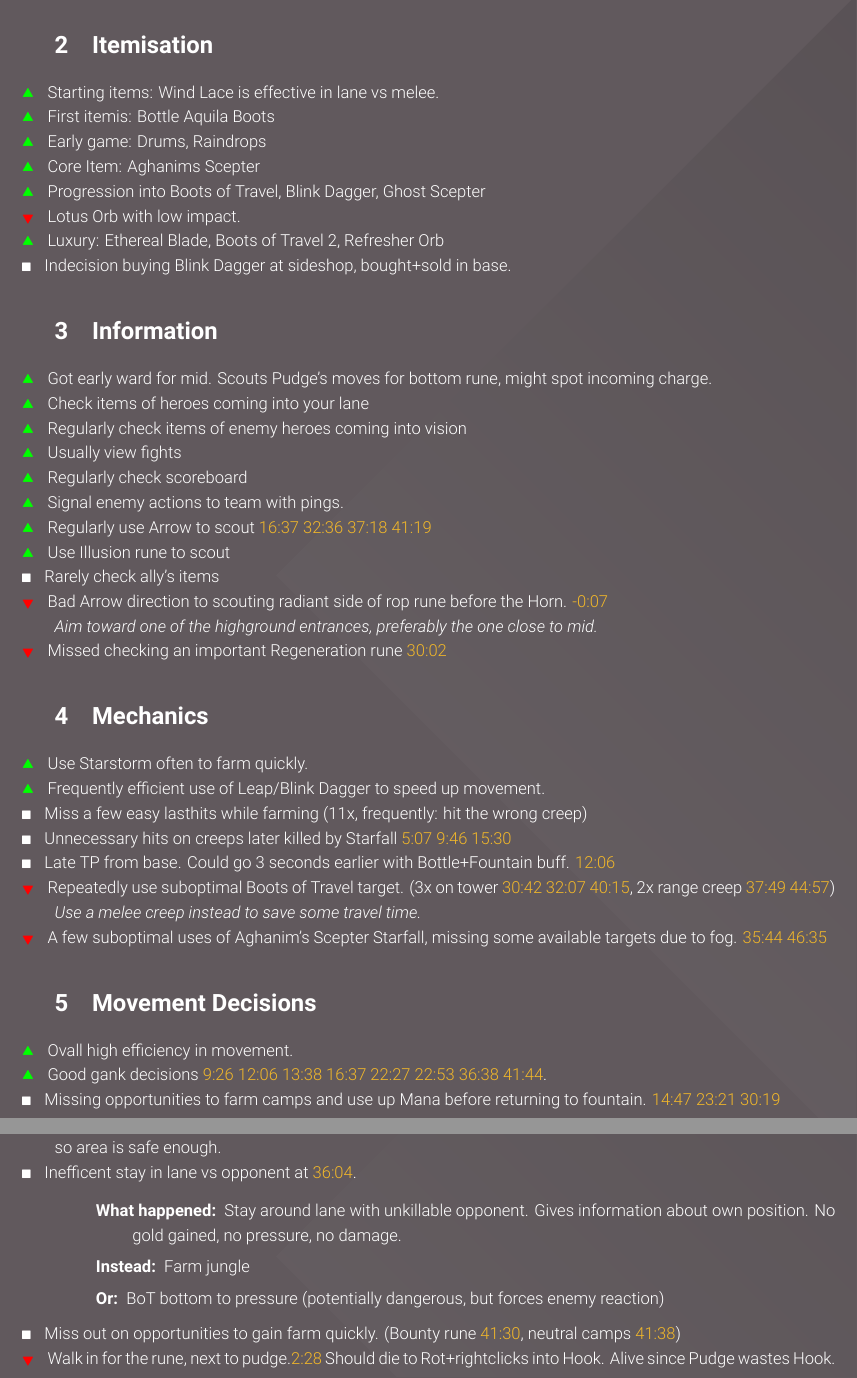
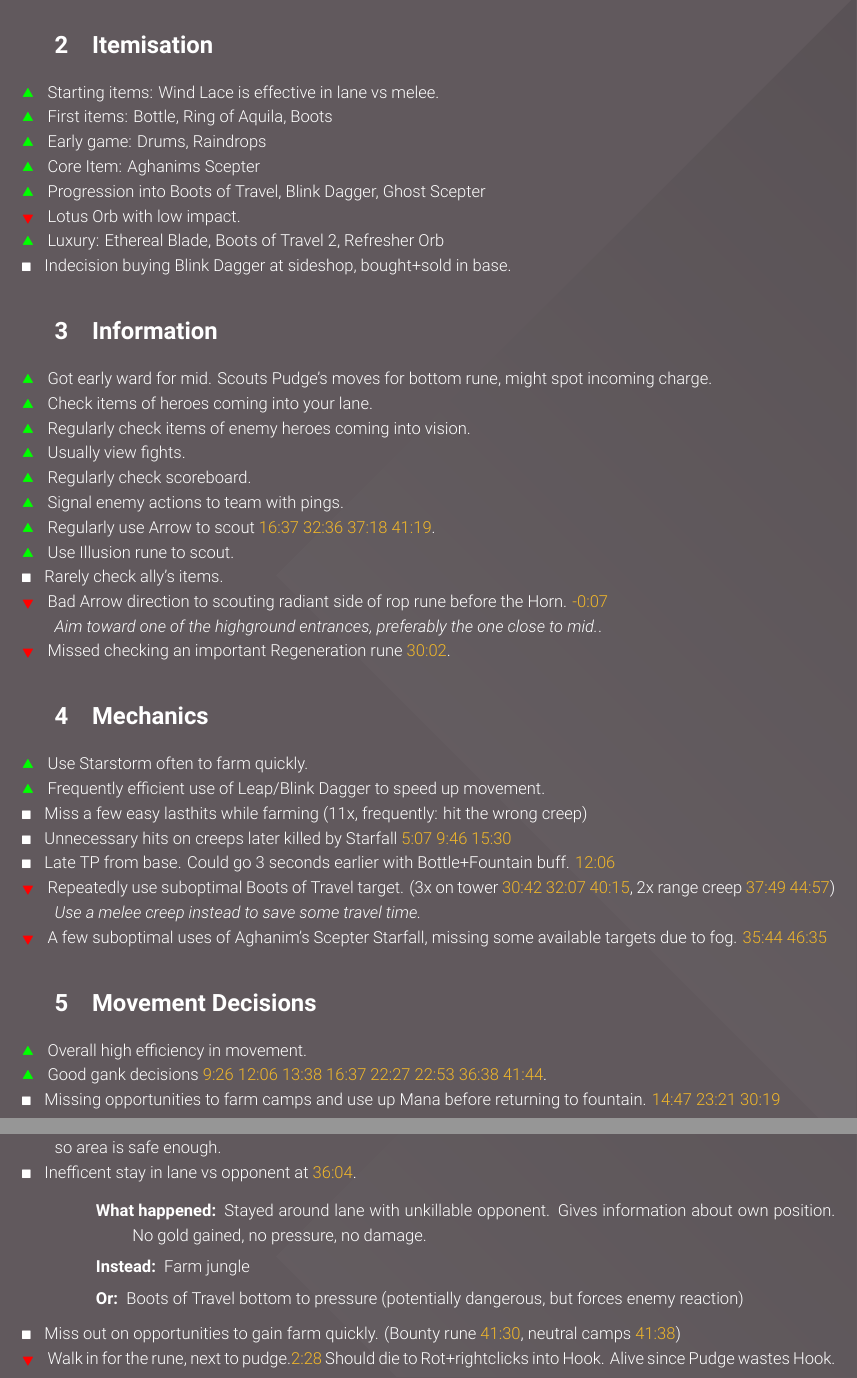
Before and after one commit to Tembryo/manual-match-reviews, a LaTeX document (2683860108 Mirana Chad/review.tex): two parts of pages 2 and 3 of 8, joined at a grey line, cut so that both start at the same text. Compiled offline with XeLaTeX.

Commit message:
second review done

```diff
--- a/2683860108 Mirana Chad/review.tex
+++ b/2683860108 Mirana Chad/review.tex
@@ -239,7 +237,7 @@
 
 \begin{remarks}
 \goodremark{Starting items: Wind Lace is effective in lane vs melee.}
-\goodremark{First itemis: Bottle Aquila Boots}
+\goodremark{First items: Bottle, Ring of Aquila, Boots}
 \goodremark{Early game: Drums, Raindrops}
 \goodremark{Core Item: Aghanims Scepter}
 \goodremark{Progression into Boots of Travel, Blink Dagger, Ghost Scepter}
@@ -253,17 +251,17 @@
 \section{Information}
 \begin{remarks}
 \goodremark{Got early ward for mid. Scouts Pudge's moves for bottom rune, might spot incoming charge.}
-\goodremark{Check items of heroes coming into your lane}
-\goodremark{Regularly check items of enemy heroes coming into vision}
-\goodremark{Usually view fights}
-\goodremark{Regularly check scoreboard}
+\goodremark{Check items of heroes coming into your lane.}
+\goodremark{Regularly check items of enemy heroes coming into vision.}
+\goodremark{Usually view fights.}
+\goodremark{Regularly check scoreboard.}
 \goodremark{Signal enemy actions to team with pings.}
-\goodremark{Regularly use Arrow to scout \logref{16:37} \logref{32:36} \logref{37:18} \logref{41:19}}
-\goodremark{ Use Illusion rune to scout}
-\neutralremark{ Rarely check ally's items}
+\goodremark{Regularly use Arrow to scout \logref{16:37} \logref{32:36} \logref{37:18} \logref{41:19}.}
+\goodremark{ Use Illusion rune to scout.}
+\neutralremark{ Rarely check ally's items.}
 \badremark{Bad Arrow direction to scouting radiant side of rop rune before the Horn. \logref{-0:07}
-    \suggestion{Aim toward one of the highground entrances, preferably the one close to mid.}}
-\badremark{Missed checking an important Regeneration rune \logref{30:02} }
+    \suggestion{Aim toward one of the highground entrances, preferably the one close to mid.}.}
+\badremark{Missed checking an important Regeneration rune \logref{30:02}.}
 \end{remarks}
 
 
@@ -285,7 +283,7 @@
 
 \section{Movement Decisions}
 \begin{remarks}
-\goodremark{ Ovall high efficiency in movement.}
+\goodremark{ Overall high efficiency in movement.}
 \goodremark{ Good gank decisions \logref{9:26} \logref{12:06} \logref{13:38} \logref{16:37} \logref{22:27} \logref{22:53} \logref{36:38} \logref{41:44}.}
 
 \neutralremark{Missing opportunities to farm camps and use up Mana before returning to fountain. \logref{14:47} \logref{23:21} \logref{30:19}}
@@ -299,9 +296,9 @@
 
 \neutralremark{Inefficent stay in lane vs opponent at \logref{36:04}.
     \begin{description}
-        \item [What happened:] Stay around lane with unkillable opponent. Gives information about own position. No gold gained, no pressure, no damage.
+        \item [What happened:] Stayed around lane with unkillable opponent. Gives information about own position. No gold gained, no pressure, no damage.
         \item [Instead:] Farm jungle
-        \item [Or:] BoT bottom to pressure (potentially dangerous, but forces enemy reaction)
+        \item [Or:] Boots of Travel bottom to pressure (potentially dangerous, but forces enemy reaction)
     \end{description}
     }
 
```
Also changed, not shown: 2683860108 Mirana Chad/review.tex (22 more changed lines).
